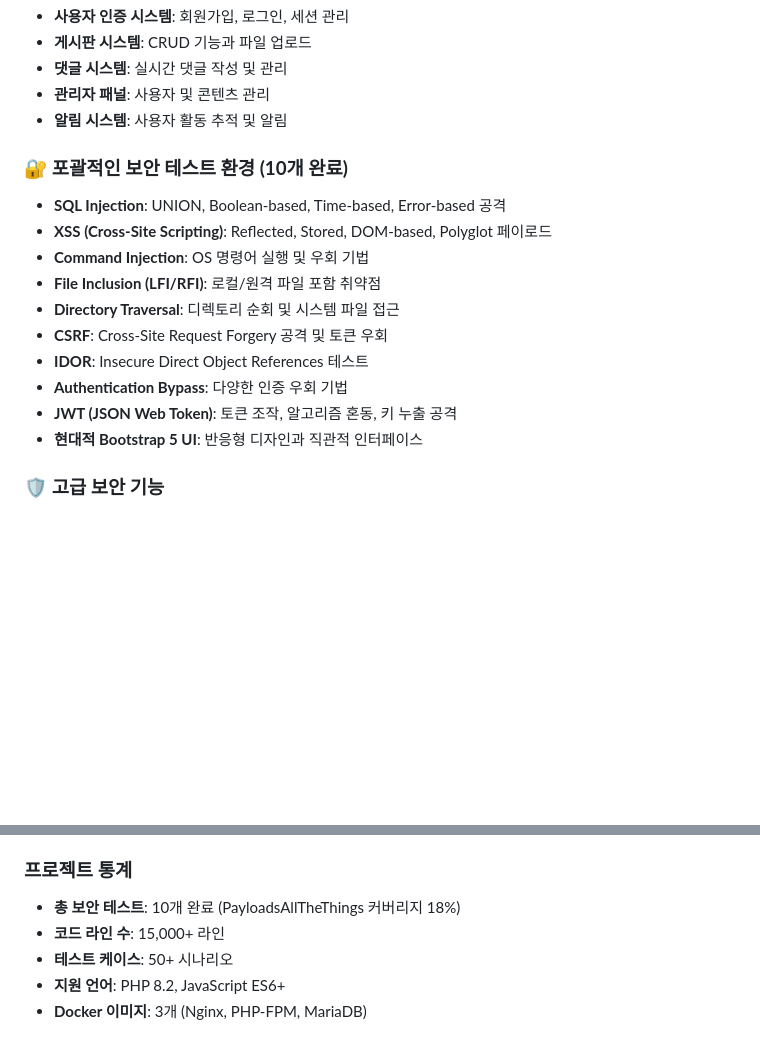
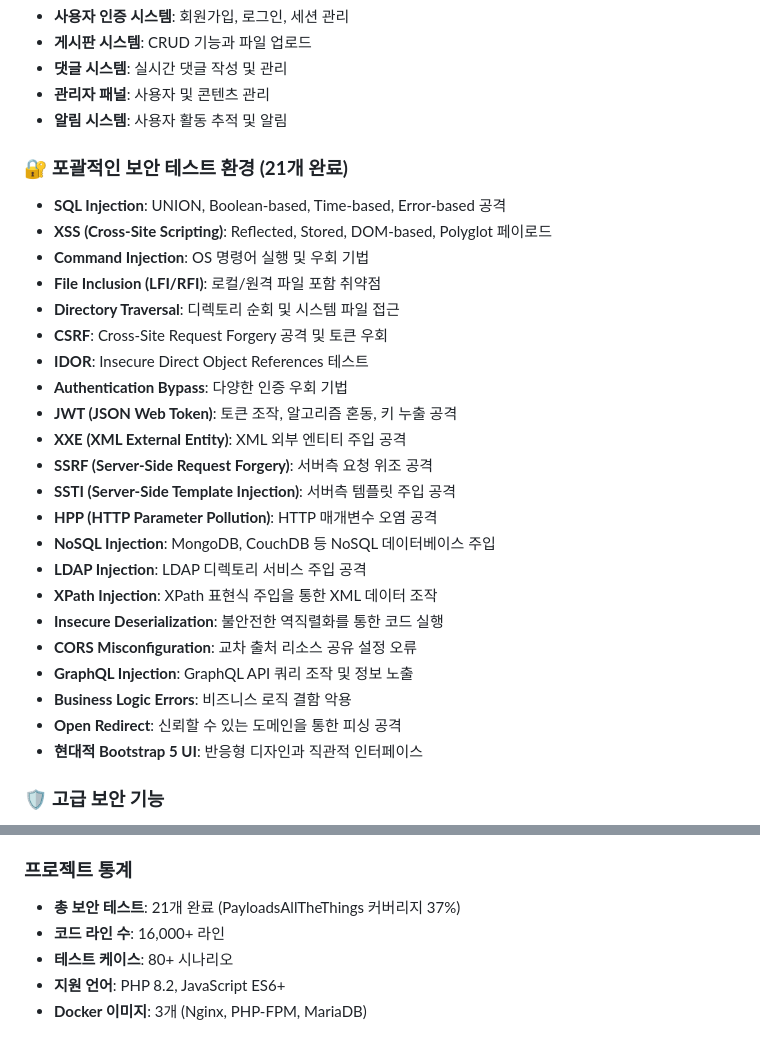
Before and after one commit to Mkway/S_WEB_Project, a Markdown page: README.md, 2 parts joined by grey strips. Rendered like a GitHub page; blank space fills up the shorter version.

```diff
--- a/README.md
+++ b/README.md
@@ -26,7 +26,7 @@
 - **관리자 패널**: 사용자 및 콘텐츠 관리
 - **알림 시스템**: 사용자 활동 추적 및 알림
 
-### 🔐 **포괄적인 보안 테스트 환경 (10개 완료)**
+### 🔐 **포괄적인 보안 테스트 환경 (21개 완료)**
 - **SQL Injection**: UNION, Boolean-based, Time-based, Error-based 공격
 - **XSS (Cross-Site Scripting)**: Reflected, Stored, DOM-based, Polyglot 페이로드
 - **Command Injection**: OS 명령어 실행 및 우회 기법
@@ -36,6 +36,18 @@
 - **IDOR**: Insecure Direct Object References 테스트
 - **Authentication Bypass**: 다양한 인증 우회 기법
 - **JWT (JSON Web Token)**: 토큰 조작, 알고리즘 혼동, 키 누출 공격
+- **XXE (XML External Entity)**: XML 외부 엔티티 주입 공격
+- **SSRF (Server-Side Request Forgery)**: 서버측 요청 위조 공격
+- **SSTI (Server-Side Template Injection)**: 서버측 템플릿 주입 공격
+- **HPP (HTTP Parameter Pollution)**: HTTP 매개변수 오염 공격
+- **NoSQL Injection**: MongoDB, CouchDB 등 NoSQL 데이터베이스 주입
+- **LDAP Injection**: LDAP 디렉토리 서비스 주입 공격
+- **XPath Injection**: XPath 표현식 주입을 통한 XML 데이터 조작
+- **Insecure Deserialization**: 불안전한 역직렬화를 통한 코드 실행
+- **CORS Misconfiguration**: 교차 출처 리소스 공유 설정 오류
+- **GraphQL Injection**: GraphQL API 쿼리 조작 및 정보 노출
+- **Business Logic Errors**: 비즈니스 로직 결함 악용
+- **Open Redirect**: 신뢰할 수 있는 도메인을 통한 피싱 공격
 - **현대적 Bootstrap 5 UI**: 반응형 디자인과 직관적 인터페이스
 
 ### 🛡️ **고급 보안 기능**
@@ -286,9 +298,9 @@ docker-compose exec php bash
 6. **방어 메커니즘 구현 실습**
 
 ### 프로젝트 통계
-- **총 보안 테스트**: 10개 완료 (PayloadsAllTheThings 커버리지 18%)
-- **코드 라인 수**: 15,000+ 라인
-- **테스트 케이스**: 50+ 시나리오
+- **총 보안 테스트**: 21개 완료 (PayloadsAllTheThings 커버리지 37%)
+- **코드 라인 수**: 16,000+ 라인
+- **테스트 케이스**: 80+ 시나리오
 - **지원 언어**: PHP 8.2, JavaScript ES6+
 - **Docker 이미지**: 3개 (Nginx, PHP-FPM, MariaDB)
 
```
Also changed, not shown: TODO.md (+16 -4 lines).
